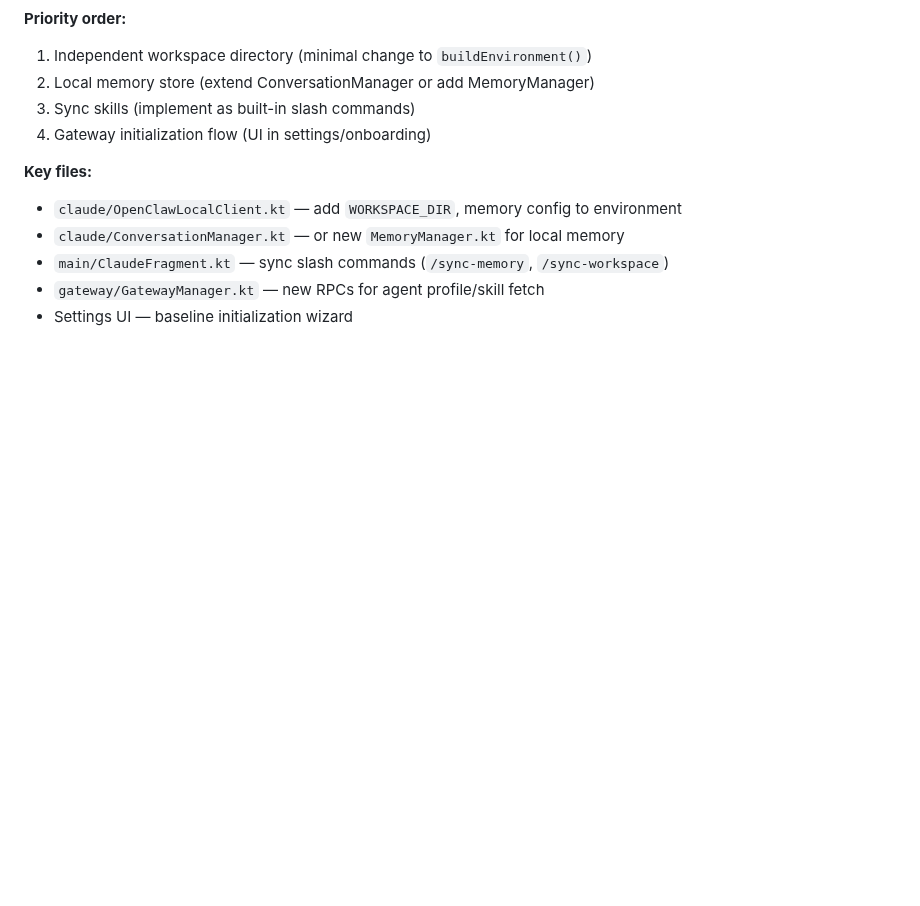
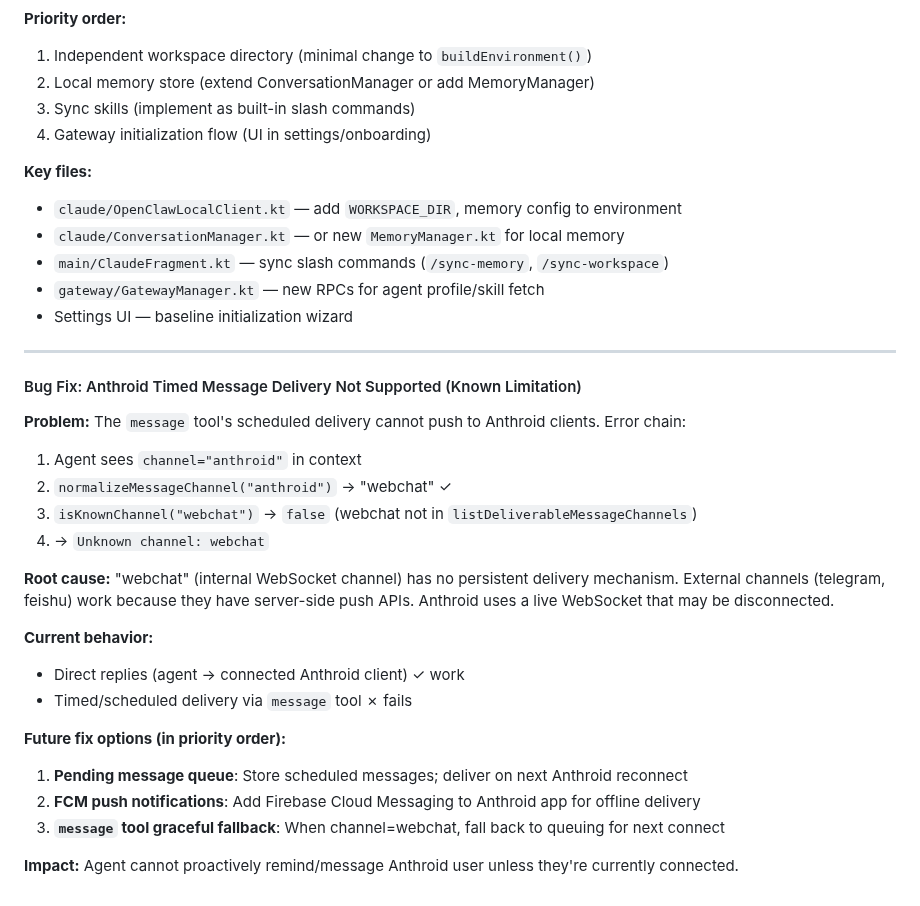
Before and after one commit to k-l-lambda/anthroid, a Markdown page: PLAN.md, the part around the change. Rendered like a GitHub page; blank space fills up the shorter version.

Commit message:
plan: document Anthroid timed message delivery limitation + fix options

```diff
--- a/PLAN.md
+++ b/PLAN.md
@@ -1333,3 +1333,26 @@ Android device
 - `main/ClaudeFragment.kt` — sync slash commands (`/sync-memory`, `/sync-workspace`)
 - `gateway/GatewayManager.kt` — new RPCs for agent profile/skill fetch
 - Settings UI — baseline initialization wizard
+
+---
+
+#### Bug Fix: Anthroid Timed Message Delivery Not Supported (Known Limitation)
+
+**Problem:** The `message` tool's scheduled delivery cannot push to Anthroid clients. Error chain:
+1. Agent sees `channel="anthroid"` in context
+2. `normalizeMessageChannel("anthroid")` → "webchat" ✓
+3. `isKnownChannel("webchat")` → `false` (webchat not in `listDeliverableMessageChannels`)
+4. → `Unknown channel: webchat`
+
+**Root cause:** "webchat" (internal WebSocket channel) has no persistent delivery mechanism. External channels (telegram, feishu) work because they have server-side push APIs. Anthroid uses a live WebSocket that may be disconnected.
+
+**Current behavior:**
+- Direct replies (agent → connected Anthroid client) ✓ work
+- Timed/scheduled delivery via `message` tool ✗ fails
+
+**Future fix options (in priority order):**
+1. **Pending message queue**: Store scheduled messages; deliver on next Anthroid reconnect
+2. **FCM push notifications**: Add Firebase Cloud Messaging to Anthroid app for offline delivery
+3. **`message` tool graceful fallback**: When channel=webchat, fall back to queuing for next connect
+
+**Impact:** Agent cannot proactively remind/message Anthroid user unless they're currently connected.
```
